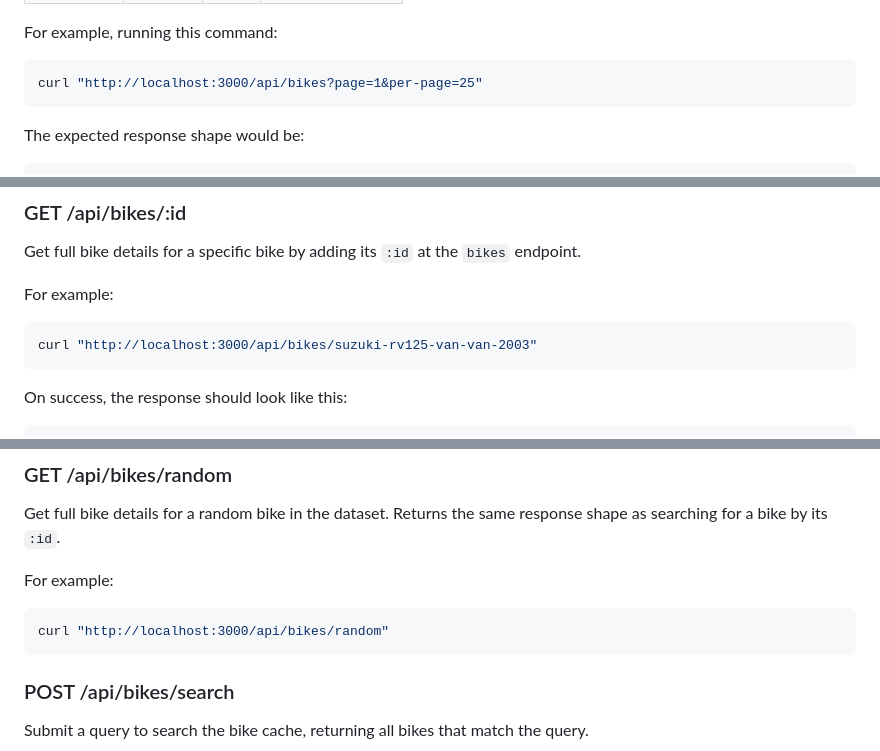
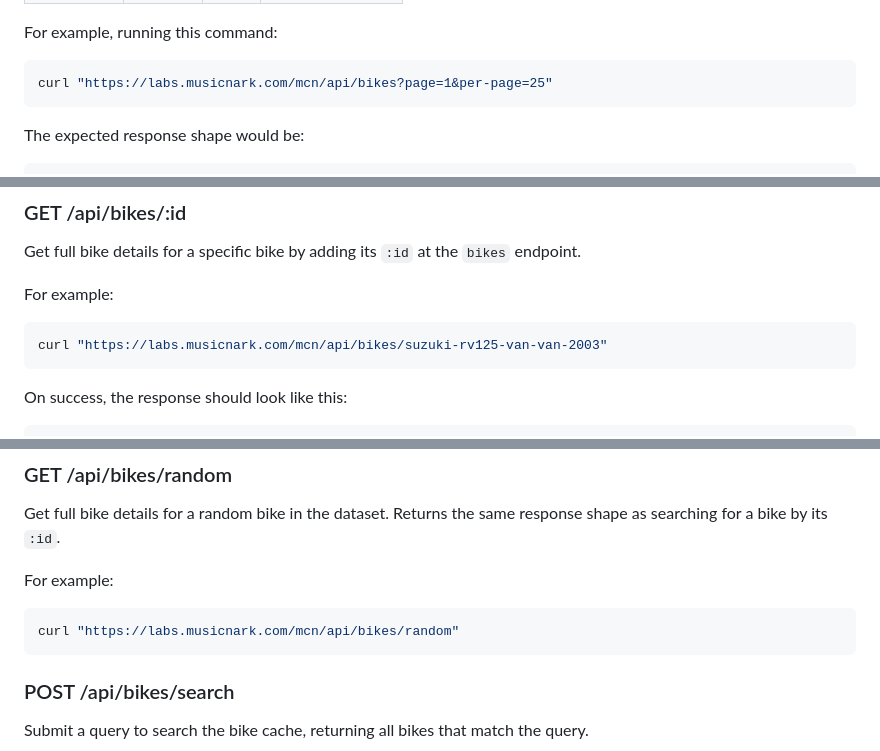
Before and after one commit to musicnark/mcn-bike-reviews-search, a Markdown page: docs/reference/api.md, 3 parts joined by grey strips. GitHub-like rendering.

Commit message:
Update api.md to reflect live demo as default instance instead of localhost

````diff
--- a/docs/reference/api.md
+++ b/docs/reference/api.md
@@ -187,7 +187,7 @@ Two parameters are supported in the HTML query string:
 For example, running this command:
 
 ```sh
-curl "http://localhost:3000/api/bikes?page=1&per-page=25"
+curl "https://labs.musicnark.com/mcn/api/bikes?page=1&per-page=25"
 ```
 
 The expected response shape would be:
@@ -215,7 +215,7 @@ Get full bike details for a specific bike by adding its `:id` at the `bikes` end
 For example:
 
 ```sh
-curl "http://localhost:3000/api/bikes/suzuki-rv125-van-van-2003"
+curl "https://labs.musicnark.com/mcn/api/bikes/suzuki-rv125-van-van-2003"
 ```
 
 On success, the response should look like this:
@@ -250,7 +250,7 @@ Get full bike details for a random bike in the dataset. Returns the same respons
 For example:
 
 ```sh
-curl "http://localhost:3000/api/bikes/random"
+curl "https://labs.musicnark.com/mcn/api/bikes/random"
 ```
 
 ### POST /api/bikes/search
````
